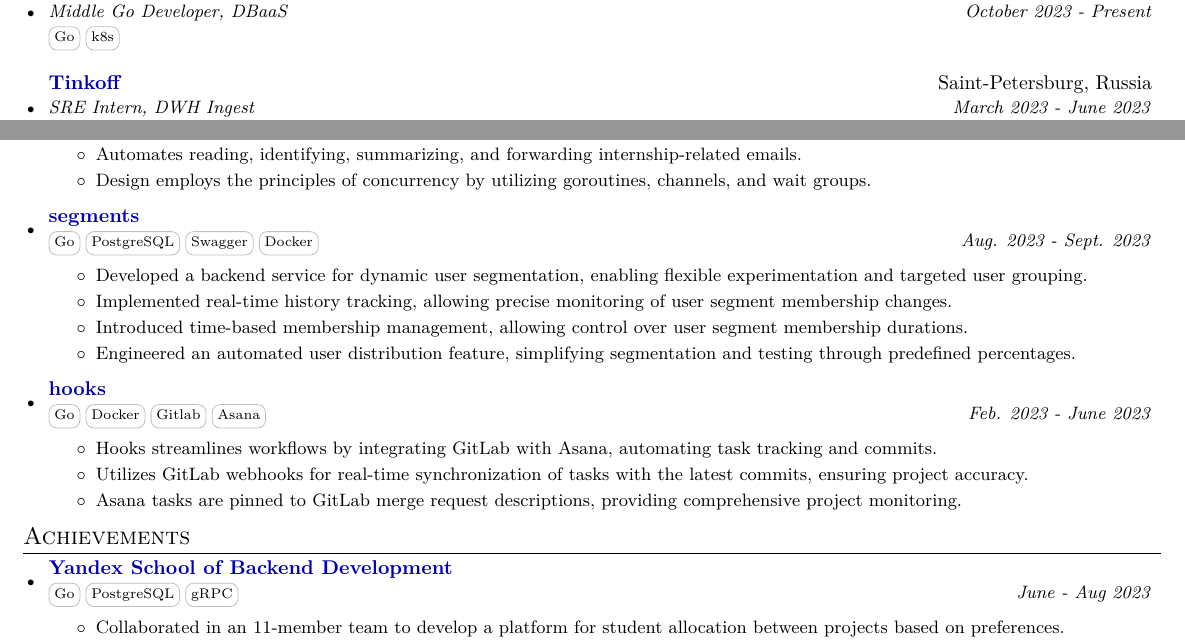
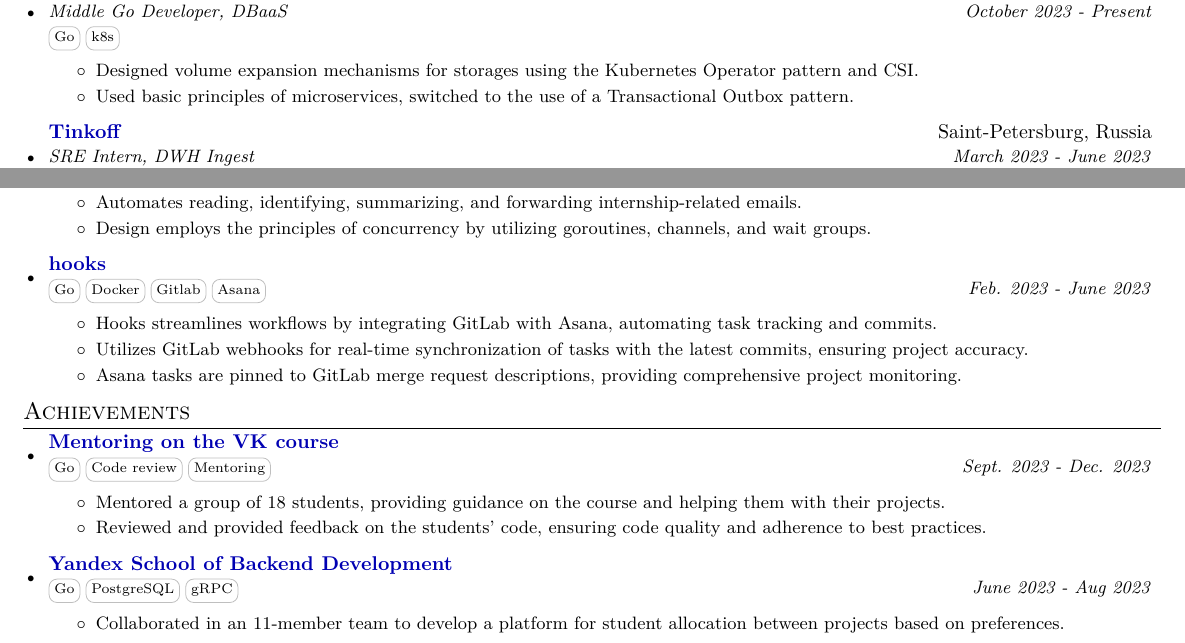
Before and after one commit to fadyat/fadyat, a LaTeX CV (cv.tex): two parts of the page, joined at a grey line, cut so that both start at the same text. Compiled offline with pdfLaTeX.

Commit message:
feat: vk golang course mentoring, some avito tasks

```diff
--- a/cv.tex
+++ b/cv.tex
@@ -155,6 +155,8 @@
 {\skill{Go} \skill{k8s}}
 \resumeDesc{
 \begin{itemize}
+\item Designed volume expansion mechanisms for storages using the Kubernetes Operator pattern and CSI\@.
+\item Used basic principles of microservices, switched to the use of a Transactional Outbox pattern.
 \end{itemize}}
 
 
@@ -198,17 +200,17 @@
 \end{itemize}
 }
 
-\resumeProjSubheading
-{\href{https://github.com/fadyat/segments}{segments}}{}
-{\skill{Go} \skill{PostgreSQL} \skill{Swagger} \skill{Docker}}{Aug. 2023 - Sept. 2023}
-\resumeDesc{
-\begin{itemize}
-\item Developed a backend service for dynamic user segmentation, enabling flexible experimentation and targeted user grouping.
-\item Implemented real-time history tracking, allowing precise monitoring of user segment membership changes.
-\item Introduced time-based membership management, allowing control over user segment membership durations.
-\item Engineered an automated user distribution feature, simplifying segmentation and testing through predefined percentages.
-\end{itemize}
-}
+%\resumeProjSubheading
+%{\href{https://github.com/fadyat/segments}{segments}}{}
+%{\skill{Go} \skill{PostgreSQL} \skill{Swagger} \skill{Docker}}{Aug. 2023 - Sept. 2023}
+%\resumeDesc{
+%\begin{itemize}
+%\item Developed a backend service for dynamic user segmentation, enabling flexible experimentation and targeted user grouping.
+%\item Implemented real-time history tracking, allowing precise monitoring of user segment membership changes.
+%\item Introduced time-based membership management, allowing control over user segment membership durations.
+%\item Engineered an automated user distribution feature, simplifying segmentation and testing through predefined percentages.
+%\end{itemize}
+%}
 
 \resumeProjSubheading
 {\href{https://github.com/fadyat/hooks}{hooks}}{}
@@ -262,9 +264,21 @@
 \resumeSubHeadingListStart
 
 \resumeProjSubheading
+{{\href{https://education.vk.company/students}{Mentoring on the VK course}}}{}
+{\skill{Go} \skill{Code review} \skill{Mentoring}}
+{Sept. 2023 - Dec. 2023}
+\resumeDesc{
+\begin{itemize}
+\item Mentored a group of 18 students, providing guidance on the course and helping them with their projects.
+\item Reviewed and provided feedback on the students' code, ensuring code quality and adherence to best practices.
+\end{itemize}
+}
+
+
+\resumeProjSubheading
 {{\href{https://yandex.ru/yaintern/schools/summer}{Yandex School of Backend Development}}}{}
 {\skill{Go} \skill{PostgreSQL} \skill{gRPC}}
-{June - Aug 2023}
+{June 2023 - Aug 2023}
 \resumeDesc{
 \begin{itemize}
 \item Collaborated in an 11-member team to develop a platform for student allocation between projects based on preferences.
```
